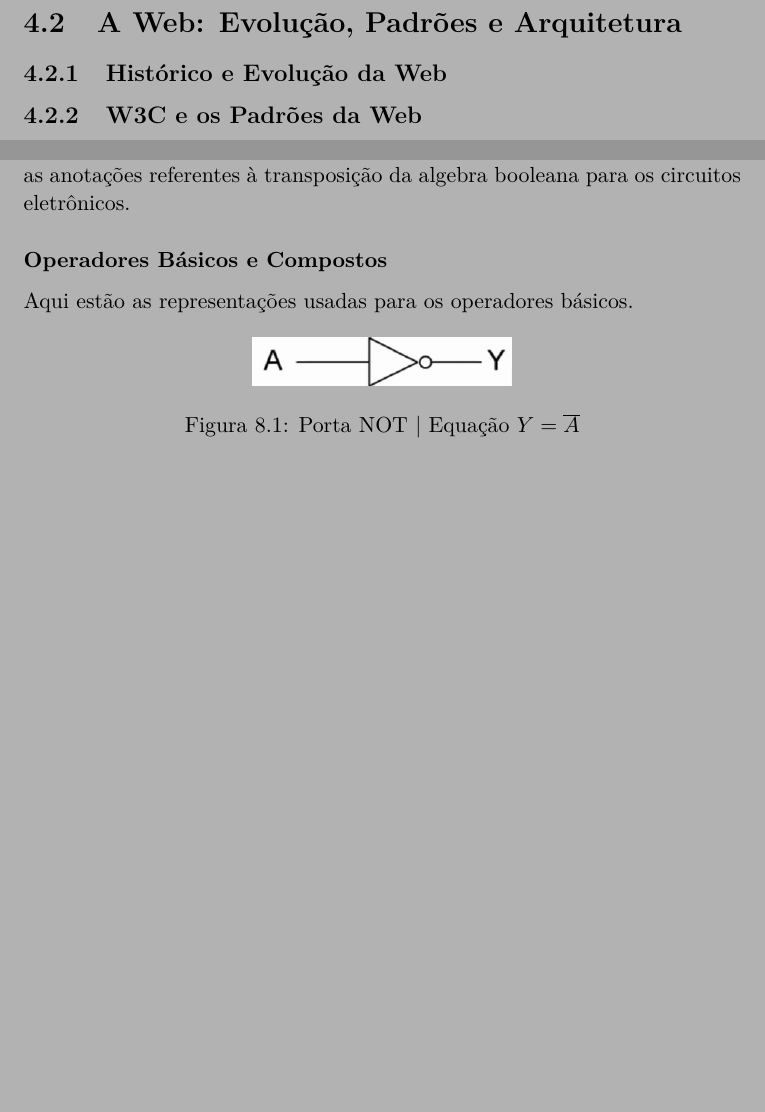
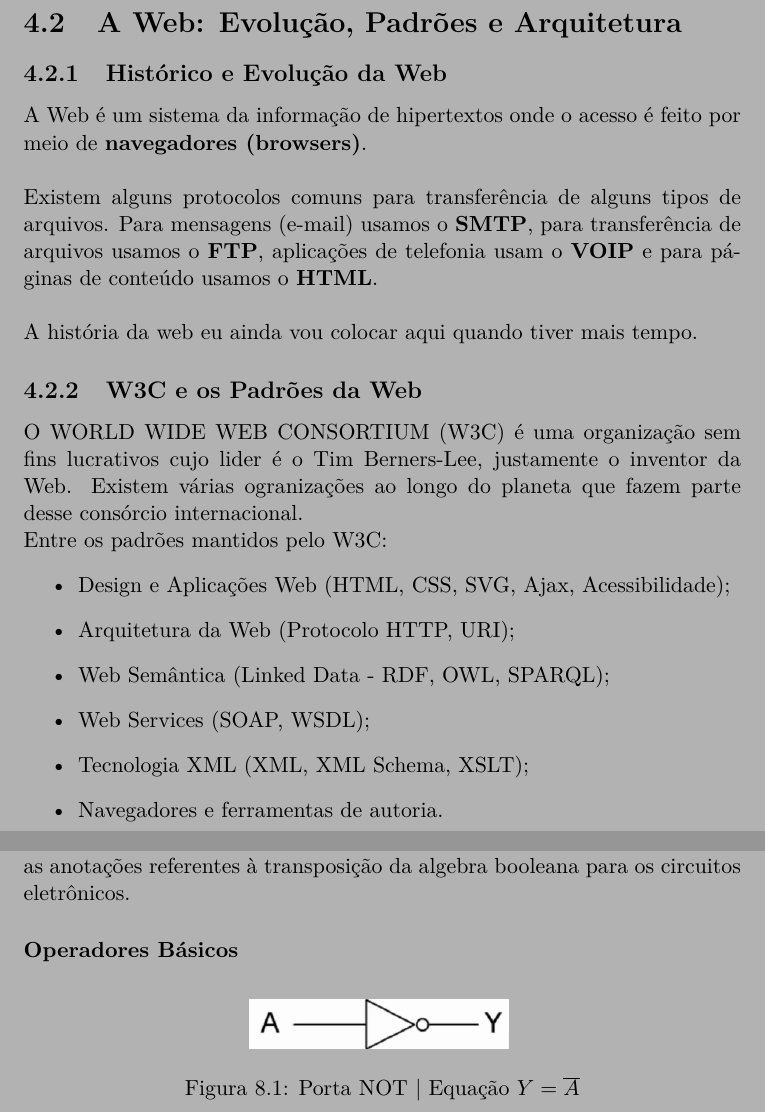
Before and after one commit to brunoruas2/Analise_Des_Sistemas, a LaTeX book (Book/ads_book.tex): two parts of pages 17 and 27 of 64 before the commit and two parts of pages 16 and 27 of 64 after it, joined at a grey line, cut so that both start at the same text, the shorter picture padded with empty space. Compiled offline with pdfLaTeX.

Commit message:
dev web front end

```diff
--- a/Book/ads_book.tex
+++ b/Book/ads_book.tex
@@ -14,6 +14,7 @@
 \usepackage{xcolor} % changing colors
 \usepackage[hang,flushmargin]{footmisc} % remove footnote's identation
 \usepackage{amsmath} % alguns simbolos matematicos
+\usepackage{float}
 % \usepackage{circuitikz} % para desenhar circuitos logicos
 
 \DeclareUnicodeCharacter{0301}{\'{e}}
@@ -232,7 +233,28 @@ Bibliografia Básica
 
 \section{A Web: Evolução, Padrões e Arquitetura}
 \subsection{Histórico e Evolução da Web}
+
+A Web é um sistema da informação de hipertextos onde o acesso é feito por meio de \textbf{navegadores (browsers)}.
+\\~\\
+Existem alguns protocolos comuns para transferência de alguns tipos de arquivos. Para mensagens (e-mail) usamos o \textbf{SMTP}, para transferência de arquivos usamos o \textbf{FTP}, aplicações de telefonia usam o \textbf{VOIP} e para páginas de conteúdo usamos o \textbf{HTML}.
+\\~\\
+A história da web eu ainda vou colocar aqui quando tiver mais tempo.
+
 \subsection{W3C e os Padrões da Web}
+
+O WORLD WIDE WEB CONSORTIUM (W3C) é uma organização sem fins lucrativos cujo lider é o Tim Berners-Lee, justamente o inventor da Web. Existem várias ogranizações ao longo do planeta que fazem parte desse consórcio internacional.
+
+Entre os padrões mantidos pelo W3C:
+\begin{itemize}
+	\item Design e Aplicações Web (HTML, CSS, SVG, Ajax, Acessibilidade);
+	\item Arquitetura da Web (Protocolo HTTP, URI);
+	\item Web Semântica (Linked Data - RDF, OWL, SPARQL);
+	\item Web Services (SOAP, WSDL);
+	\item Tecnologia XML (XML, XML Schema, XSLT);
+	\item Navegadores e ferramentas de autoria.
+\end{itemize}
+
+
 \subsection{Componentes da Arquitetura da Web}
 \subsection{URI, URL e URN}
 \subsection{Protocolo HTTP}
@@ -486,11 +508,9 @@ Eu já trabalhei bem a fundo a lógica matemática no meu curso do Projeto Matem
 \\~\\
 Como nosso estudo nesse manual é mais focado em ADS eu só vou manter as anotações referentes à transposição da algebra booleana para os circuitos eletrônicos.
 
-\subsubsection{Operadores Básicos e Compostos}
+\subsubsection{Operadores Básicos}
 
-Aqui estão as representações usadas para os operadores básicos.
-
-\begin{figure}[h!]
+\begin{figure}[H]
 	\centering
 	\includegraphics[scale=0.5]{01-porta_NOT.png}
 	\caption{Porta NOT | Equação $Y = \overline{A}$}
```
Also changed, not shown: Book/ads_book.pdf, Book/ads_book.tex (16 more changed lines).
